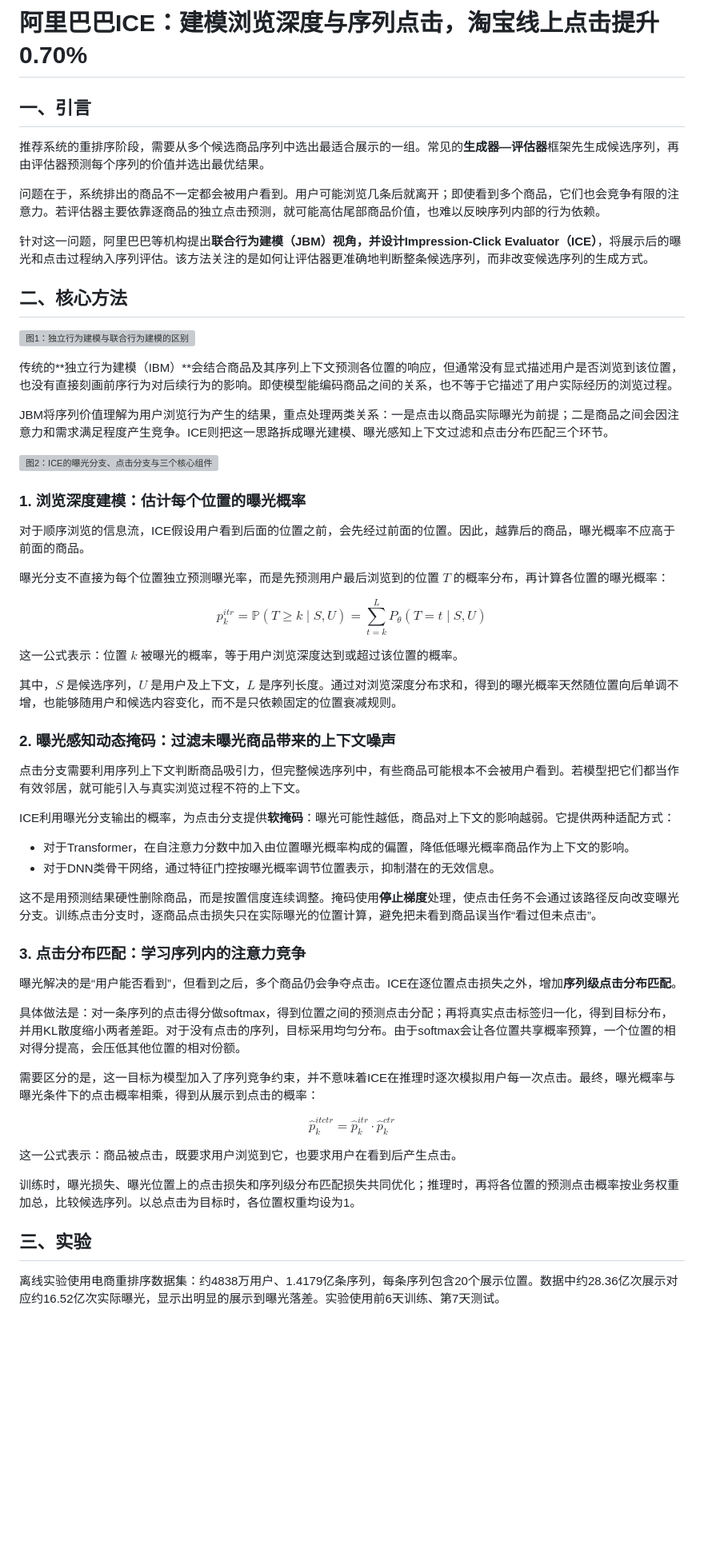
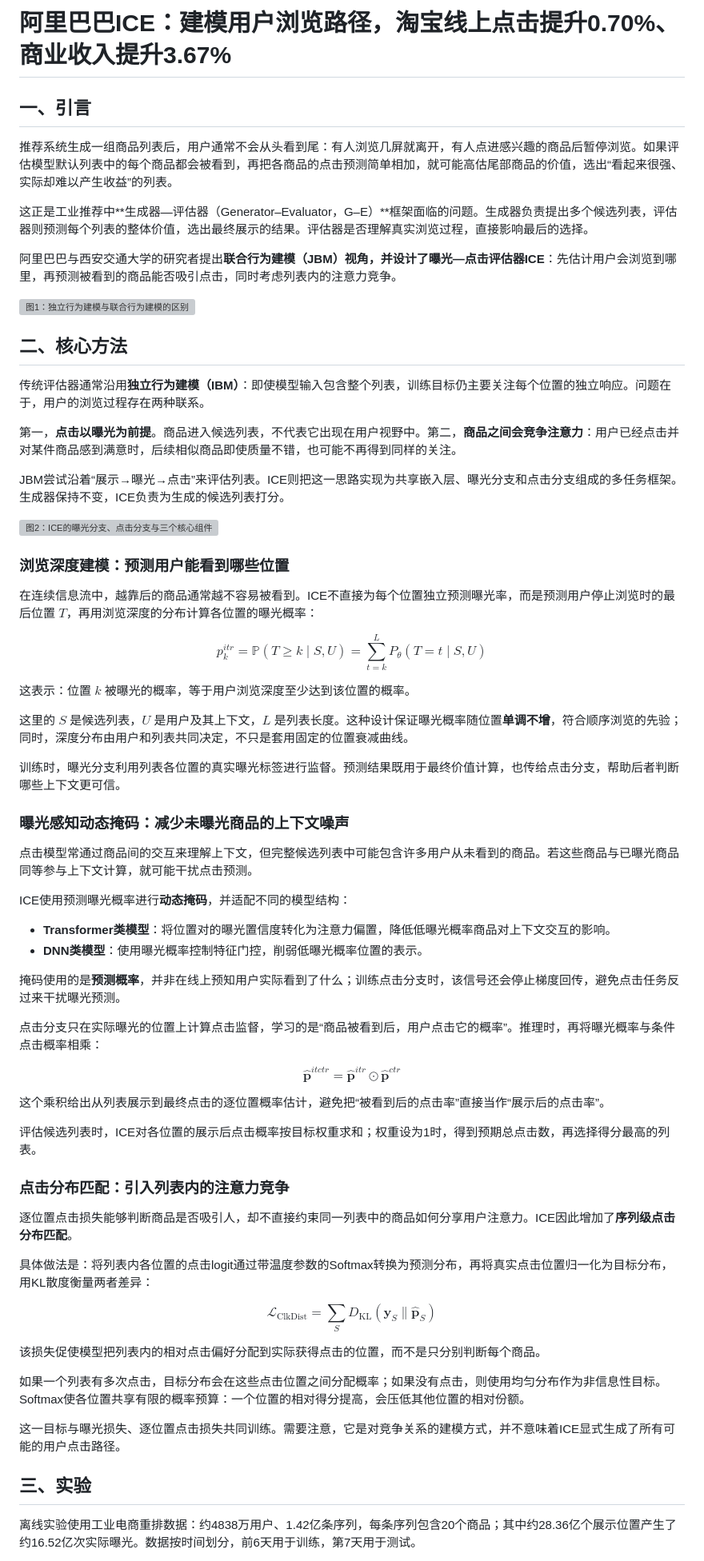
Before and after one commit to AI-PaperDaily/recommendation-system-papers, a Markdown page: gongzhonghao/2026-11-05_Beyond-Independent-Predictions-Learning-the-Browsing-Journey-for-Sequence-Level-Re-ranking.md, the part around one of its changes. Shown at 80% size. Drawn GitHub-style; blank space fills up the shorter version; grey boxes are pictures that could not be loaded.

```diff
--- a/gongzhonghao/2026-11-05_Beyond-Independent-Predictions-Learning-the-Browsing-Journey-for-Sequence-Level-Re-ranking.md
+++ b/gongzhonghao/2026-11-05_Beyond-Independent-Predictions-Learning-the-Browsing-Journey-for-Sequence-Level-Re-ranking.md
@@ -1,61 +1,71 @@
-# 阿里巴巴ICE：建模浏览深度与序列点击，淘宝线上点击提升0.70%
+# 阿里巴巴ICE：建模用户浏览路径，淘宝线上点击提升0.70%、商业收入提升3.67%
 
 ## 一、引言
 
-推荐系统的重排序阶段，需要从多个候选商品序列中选出最适合展示的一组。常见的**生成器—评估器**框架先生成候选序列，再由评估器预测每个序列的价值并选出最优结果。
+推荐系统生成一组商品列表后，用户通常不会从头看到尾：有人浏览几屏就离开，有人点进感兴趣的商品后暂停浏览。如果评估模型默认列表中的每个商品都会被看到，再把各商品的点击预测简单相加，就可能高估尾部商品的价值，选出“看起来很强、实际却难以产生收益”的列表。
 
-问题在于，系统排出的商品不一定都会被用户看到。用户可能浏览几条后就离开；即使看到多个商品，它们也会竞争有限的注意力。若评估器主要依靠逐商品的独立点击预测，就可能高估尾部商品价值，也难以反映序列内部的行为依赖。
+这正是工业推荐中**生成器—评估器（Generator–Evaluator，G–E）**框架面临的问题。生成器负责提出多个候选列表，评估器则预测每个列表的整体价值，选出最终展示的结果。评估器是否理解真实浏览过程，直接影响最后的选择。
 
-针对这一问题，阿里巴巴等机构提出**联合行为建模（JBM）**视角，并设计**Impression-Click Evaluator（ICE）**，将展示后的曝光和点击过程纳入序列评估。该方法关注的是如何让评估器更准确地判断整条候选序列，而非改变候选序列的生成方式。
+阿里巴巴与西安交通大学的研究者提出**联合行为建模（JBM）**视角，并设计了**曝光—点击评估器ICE**：先估计用户会浏览到哪里，再预测被看到的商品能否吸引点击，同时考虑列表内的注意力竞争。
+
+![图1：独立行为建模与联合行为建模的区别](https://arxiv.org/html/2611.07591v1/fig1.png)
 
 ## 二、核心方法
 
-![图1：独立行为建模与联合行为建模的区别](https://arxiv.org/html/2611.07591v1/fig1.png)
+传统评估器通常沿用**独立行为建模（IBM）**：即使模型输入包含整个列表，训练目标仍主要关注每个位置的独立响应。问题在于，用户的浏览过程存在两种联系。
 
-传统的**独立行为建模（IBM）**会结合商品及其序列上下文预测各位置的响应，但通常没有显式描述用户是否浏览到该位置，也没有直接刻画前序行为对后续行为的影响。即使模型能编码商品之间的关系，也不等于它描述了用户实际经历的浏览过程。
+第一，**点击以曝光为前提**。商品进入候选列表，不代表它出现在用户视野中。第二，**商品之间会竞争注意力**：用户已经点击并对某件商品感到满意时，后续相似商品即使质量不错，也可能不再得到同样的关注。
 
-JBM将序列价值理解为用户浏览行为产生的结果，重点处理两类关系：一是点击以商品实际曝光为前提；二是商品之间会因注意力和需求满足程度产生竞争。ICE则把这一思路拆成曝光建模、曝光感知上下文过滤和点击分布匹配三个环节。
+JBM尝试沿着“展示→曝光→点击”来评估列表。ICE则把这一思路实现为共享嵌入层、曝光分支和点击分支组成的多任务框架。生成器保持不变，ICE负责为生成的候选列表打分。
 
 ![图2：ICE的曝光分支、点击分支与三个核心组件](https://arxiv.org/html/2611.07591v1/fig2.png)
 
-### 1. 浏览深度建模：估计每个位置的曝光概率
+### 浏览深度建模：预测用户能看到哪些位置
 
-对于顺序浏览的信息流，ICE假设用户看到后面的位置之前，会先经过前面的位置。因此，越靠后的商品，曝光概率不应高于前面的商品。
-
-曝光分支不直接为每个位置独立预测曝光率，而是先预测用户最后浏览到的位置 $T$ 的概率分布，再计算各位置的曝光概率：
+在连续信息流中，越靠后的商品通常越不容易被看到。ICE不直接为每个位置独立预测曝光率，而是预测用户停止浏览时的最后位置 $T$，再用浏览深度的分布计算各位置的曝光概率：
 
 $$p^{itr}_{k}=\mathbb{P}(T\geq k\mid S,U)=\sum_{t=k}^{L}P_{\theta}(T=t\mid S,U)$$
 
-这一公式表示：位置 $k$ 被曝光的概率，等于用户浏览深度达到或超过该位置的概率。
+这表示：位置 $k$ 被曝光的概率，等于用户浏览深度至少达到该位置的概率。
 
-其中，$S$ 是候选序列，$U$ 是用户及上下文，$L$ 是序列长度。通过对浏览深度分布求和，得到的曝光概率天然随位置向后单调不增，也能够随用户和候选内容变化，而不是只依赖固定的位置衰减规则。
+这里的 $S$ 是候选列表，$U$ 是用户及其上下文，$L$ 是列表长度。这种设计保证曝光概率随位置**单调不增**，符合顺序浏览的先验；同时，深度分布由用户和列表共同决定，不只是套用固定的位置衰减曲线。
 
-### 2. 曝光感知动态掩码：过滤未曝光商品带来的上下文噪声
+训练时，曝光分支利用列表各位置的真实曝光标签进行监督。预测结果既用于最终价值计算，也传给点击分支，帮助后者判断哪些上下文更可信。
 
-点击分支需要利用序列上下文判断商品吸引力，但完整候选序列中，有些商品可能根本不会被用户看到。若模型把它们都当作有效邻居，就可能引入与真实浏览过程不符的上下文。
+### 曝光感知动态掩码：减少未曝光商品的上下文噪声
 
-ICE利用曝光分支输出的概率，为点击分支提供**软掩码**：曝光可能性越低，商品对上下文的影响越弱。它提供两种适配方式：
+点击模型常通过商品间的交互来理解上下文，但完整候选列表中可能包含许多用户从未看到的商品。若这些商品与已曝光商品同等参与上下文计算，就可能干扰点击预测。
 
-- 对于Transformer，在自注意力分数中加入由位置曝光概率构成的偏置，降低低曝光概率商品作为上下文的影响。
-- 对于DNN类骨干网络，通过特征门控按曝光概率调节位置表示，抑制潜在的无效信息。
+ICE使用预测曝光概率进行**动态掩码**，并适配不同的模型结构：
 
-这不是用预测结果硬性删除商品，而是按置信度连续调整。掩码使用**停止梯度**处理，使点击任务不会通过该路径反向改变曝光分支。训练点击分支时，逐商品点击损失只在实际曝光的位置计算，避免把未看到商品误当作“看过但未点击”。
+- **Transformer类模型**：将位置对的曝光置信度转化为注意力偏置，降低低曝光概率商品对上下文交互的影响。
+- **DNN类模型**：使用曝光概率控制特征门控，削弱低曝光概率位置的表示。
 
-### 3. 点击分布匹配：学习序列内的注意力竞争
+掩码使用的是**预测概率**，并非在线上预知用户实际看到了什么；训练点击分支时，该信号还会停止梯度回传，避免点击任务反过来干扰曝光预测。
 
-曝光解决的是“用户能否看到”，但看到之后，多个商品仍会争夺点击。ICE在逐位置点击损失之外，增加**序列级点击分布匹配**。
+点击分支只在实际曝光的位置上计算点击监督，学习的是“商品被看到后，用户点击它的概率”。推理时，再将曝光概率与条件点击概率相乘：
 
-具体做法是：对一条序列的点击得分做softmax，得到位置之间的预测点击分配；再将真实点击标签归一化，得到目标分布，并用KL散度缩小两者差距。对于没有点击的序列，目标采用均匀分布。由于softmax会让各位置共享概率预算，一个位置的相对得分提高，会压低其他位置的相对份额。
+$$\hat{\mathbf{p}}^{itctr}=\hat{\mathbf{p}}^{itr}\odot\hat{\mathbf{p}}^{ctr}$$
 
-需要区分的是，这一目标为模型加入了序列竞争约束，并不意味着ICE在推理时逐次模拟用户每一次点击。最终，曝光概率与曝光条件下的点击概率相乘，得到从展示到点击的概率：
+这个乘积给出从列表展示到最终点击的逐位置概率估计，避免把“被看到后的点击率”直接当作“展示后的点击率”。
 
-$$\hat{p}^{itctr}_{k}=\hat{p}^{itr}_{k}\cdot\hat{p}^{ctr}_{k}$$
+评估候选列表时，ICE对各位置的展示后点击概率按目标权重求和；权重设为1时，得到预期总点击数，再选择得分最高的列表。
 
-这一公式表示：商品被点击，既要求用户浏览到它，也要求用户在看到后产生点击。
+### 点击分布匹配：引入列表内的注意力竞争
 
-训练时，曝光损失、曝光位置上的点击损失和序列级分布匹配损失共同优化；推理时，再将各位置的预测点击概率按业务权重加总，比较候选序列。以总点击为目标时，各位置权重均设为1。
+逐位置点击损失能够判断商品是否吸引人，却不直接约束同一列表中的商品如何分享用户注意力。ICE因此增加了**序列级点击分布匹配**。
+
+具体做法是：将列表内各位置的点击logit通过带温度参数的Softmax转换为预测分布，再将真实点击位置归一化为目标分布，用KL散度衡量两者差异：
+
+$$\mathcal{L}_{\mathrm{ClkDist}}=\sum_{S}D_{\mathrm{KL}}(\mathbf{y}_{S}\parallel\hat{\mathbf{p}}_{S})$$
+
+该损失促使模型把列表内的相对点击偏好分配到实际获得点击的位置，而不是只分别判断每个商品。
+
+如果一个列表有多次点击，目标分布会在这些点击位置之间分配概率；如果没有点击，则使用均匀分布作为非信息性目标。Softmax使各位置共享有限的概率预算：一个位置的相对得分提高，会压低其他位置的相对份额。
+
+这一目标与曝光损失、逐位置点击损失共同训练。需要注意，它是对竞争关系的建模方式，并不意味着ICE显式生成了所有可能的用户点击路径。
 
 ## 三、实验
 
-离线实验使用电商重排序数据集：约4838万用户、1.4179亿条序列，每条序列包含20个展示位置。数据中约28.36亿次展示对应约16.52亿次实际曝光，显示出明显的展示到曝光落差。实验使用前6天训练、第7天测试。
+离线实验使用工业电商重排数据：约4838万用户、1.42亿条序列，每条序列包含20个商品；其中约28.36亿个展示位置产生了约16.52亿次实际曝光。数据按时间划分，前6天用于训练，第7天用于测试。
 
```
Also changed, not shown: other parts of gongzhonghao/2026-11-05_Beyond-Independent-Predictions-Learning-the-Browsing-Journey-for-Sequence-Level-Re-ranking.md (+6 -6 lines).
